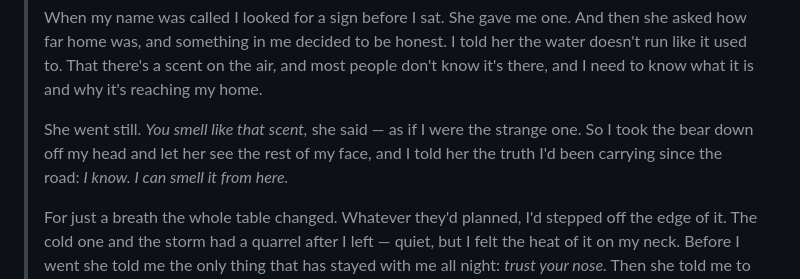
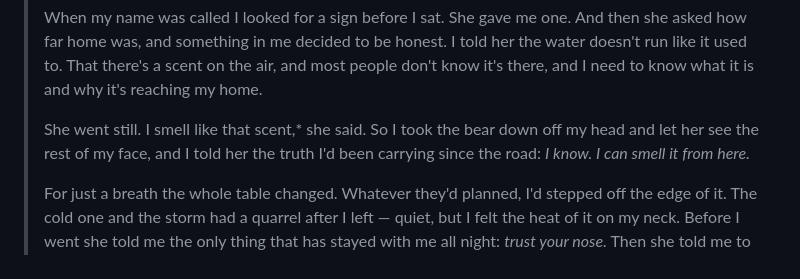
Before and after one commit to TheLittlestAskew/wtff_vault, a Markdown page: 02-Character_Journal/Isla 'Bruin' Kaplan Journal.md, the part around the change. Drawn GitHub-style.

Commit message:
vault backup: 2026-06-19 16:56:55
Affected files:
01-Sessions/Session 01 — A Railway Requires Everyone.md
02-Character_Journal/Isla 'Bruin' Kaplan Journal.md

```diff
--- a/02-Character_Journal/Isla 'Bruin' Kaplan Journal.md
+++ b/02-Character_Journal/Isla 'Bruin' Kaplan Journal.md
@@ -28,7 +28,7 @@ tags:
 >
 > When my name was called I looked for a sign before I sat. She gave me one. And then she asked how far home was, and something in me decided to be honest. I told her the water doesn't run like it used to. That there's a scent on the air, and most people don't know it's there, and I need to know what it is and why it's reaching my home.
 >
-> She went still. *You smell like that scent,* she said — as if I were the strange one. So I took the bear down off my head and let her see the rest of my face, and I told her the truth I'd been carrying since the road: *I know. I can smell it from here.*
+> She went still. I smell like that scent,* she said. So I took the bear down off my head and let her see the rest of my face, and I told her the truth I'd been carrying since the road: *I know. I can smell it from here.*
 >
 > For just a breath the whole table changed. Whatever they'd planned, I'd stepped off the edge of it. The cold one and the storm had a quarrel after I left — quiet, but I felt the heat of it on my neck. Before I went she told me the only thing that has stayed with me all night: *trust your nose.* Then she told me to go away, so I did. I perched by the door. When the room got loud and warm and people started pressing in to learn each other's names, I slipped outside, where I could breathe and listen.
 >
```
Also changed, not shown: 01-Sessions/Session 01 — A Railway Requires Everyone.md (+1 -1 lines).
